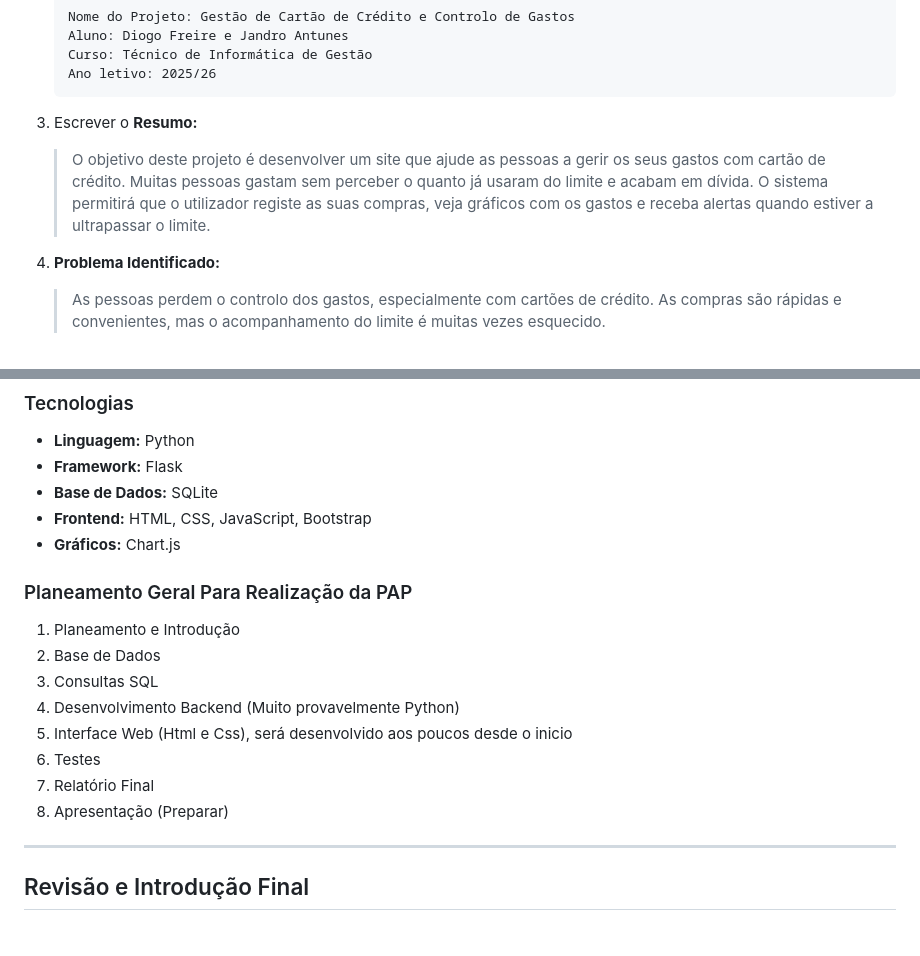
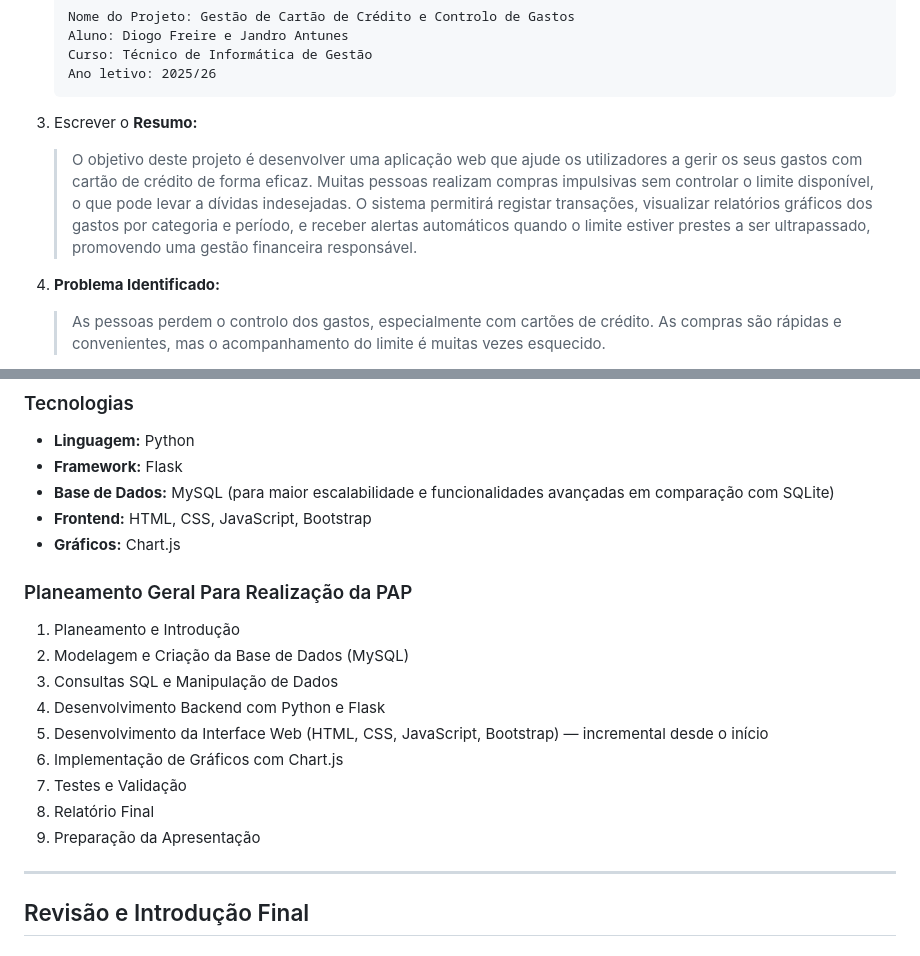
Before and after one commit to diogofreire-dev/Projeto-PAP, a Markdown page: documentos/introducao.md, 2 parts joined by grey strips. Rendered like a GitHub page.

````diff
--- a/documentos/introducao.md
+++ b/documentos/introducao.md
@@ -21,7 +21,7 @@ Perceber exatamente o que é o projeto e criar um resumo inicial.
    Ano letivo: 2025/26
    ```
 3. Escrever o **Resumo:**
-   > O objetivo deste projeto é desenvolver um site que ajude as pessoas a gerir os seus gastos com cartão de crédito. Muitas pessoas gastam sem perceber o quanto já usaram do limite e acabam em dívida. O sistema permitirá que o utilizador registe as suas compras, veja gráficos com os gastos e receba alertas quando estiver a ultrapassar o limite.
+   > O objetivo deste projeto é desenvolver uma aplicação web que ajude os utilizadores a gerir os seus gastos com cartão de crédito de forma eficaz. Muitas pessoas realizam compras impulsivas sem controlar o limite disponível, o que pode levar a dívidas indesejadas. O sistema permitirá registar transações, visualizar relatórios gráficos dos gastos por categoria e período, e receber alertas automáticos quando o limite estiver prestes a ser ultrapassado, promovendo uma gestão financeira responsável.
 
 4. **Problema Identificado:**
    > As pessoas perdem o controlo dos gastos, especialmente com cartões de crédito. As compras são rápidas e convenientes, mas o acompanhamento do limite é muitas vezes esquecido.
@@ -79,19 +79,20 @@ Definir para quem o sistema é feito e o que ele faz.
 ### Tecnologias
 - **Linguagem:** Python
 - **Framework:** Flask
-- **Base de Dados:** SQLite
+- **Base de Dados:** MySQL (para maior escalabilidade e funcionalidades avançadas em comparação com SQLite)
 - **Frontend:** HTML, CSS, JavaScript, Bootstrap
 - **Gráficos:** Chart.js
 
 ### Planeamento Geral Para Realização da PAP
 1. Planeamento e Introdução
-2. Base de Dados
-3. Consultas SQL
-4. Desenvolvimento Backend (Muito provavelmente Python)
-5. Interface Web (Html e Css), será desenvolvido aos poucos desde o inicio
-6. Testes
-7. Relatório Final
-8. Apresentação (Preparar)
+2. Modelagem e Criação da Base de Dados (MySQL)
+3. Consultas SQL e Manipulação de Dados
+4. Desenvolvimento Backend com Python e Flask
+5. Desenvolvimento da Interface Web (HTML, CSS, JavaScript, Bootstrap) — incremental desde o início
+6. Implementação de Gráficos com Chart.js
+7. Testes e Validação
+8. Relatório Final
+9. Preparação da Apresentação
 
 ---
 
````
Also changed, not shown: documentos/base_dados.md (renamed from documentos/base_de_dados.md, +49 -28 lines).
